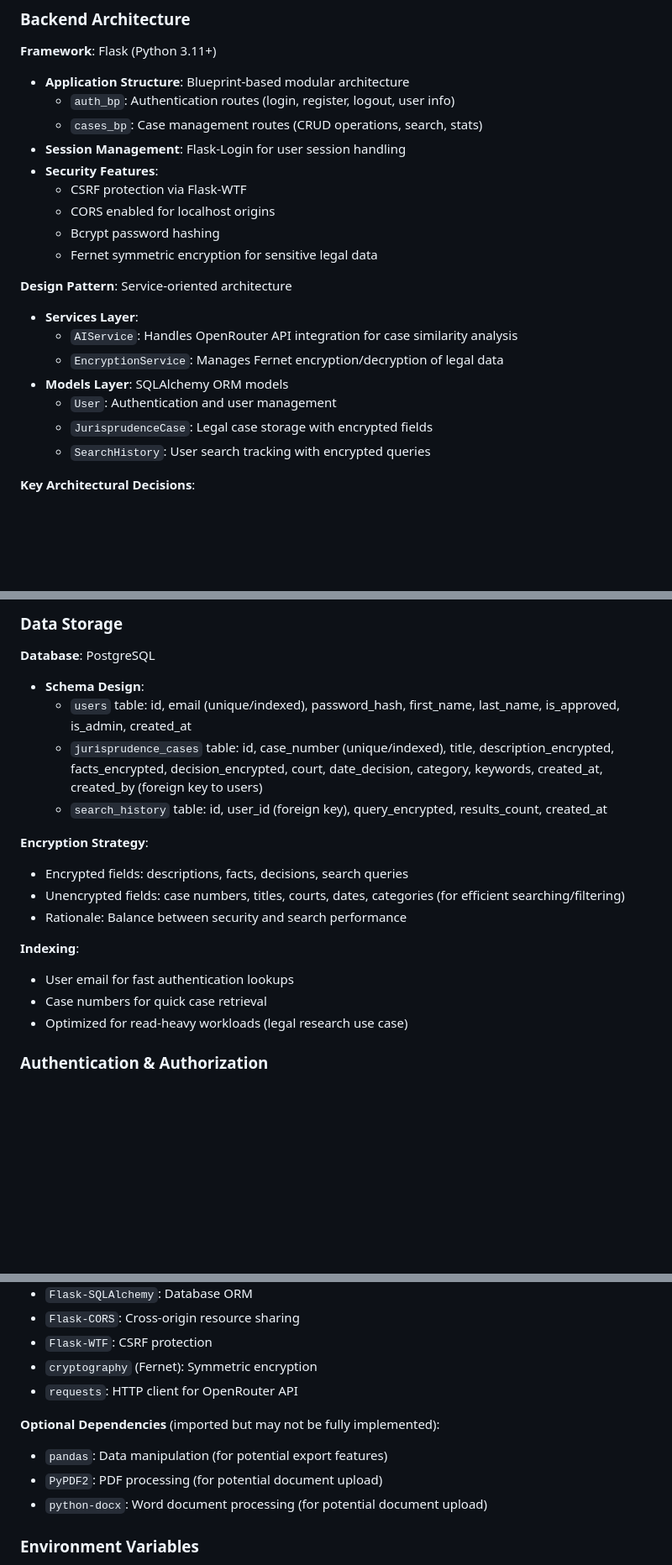
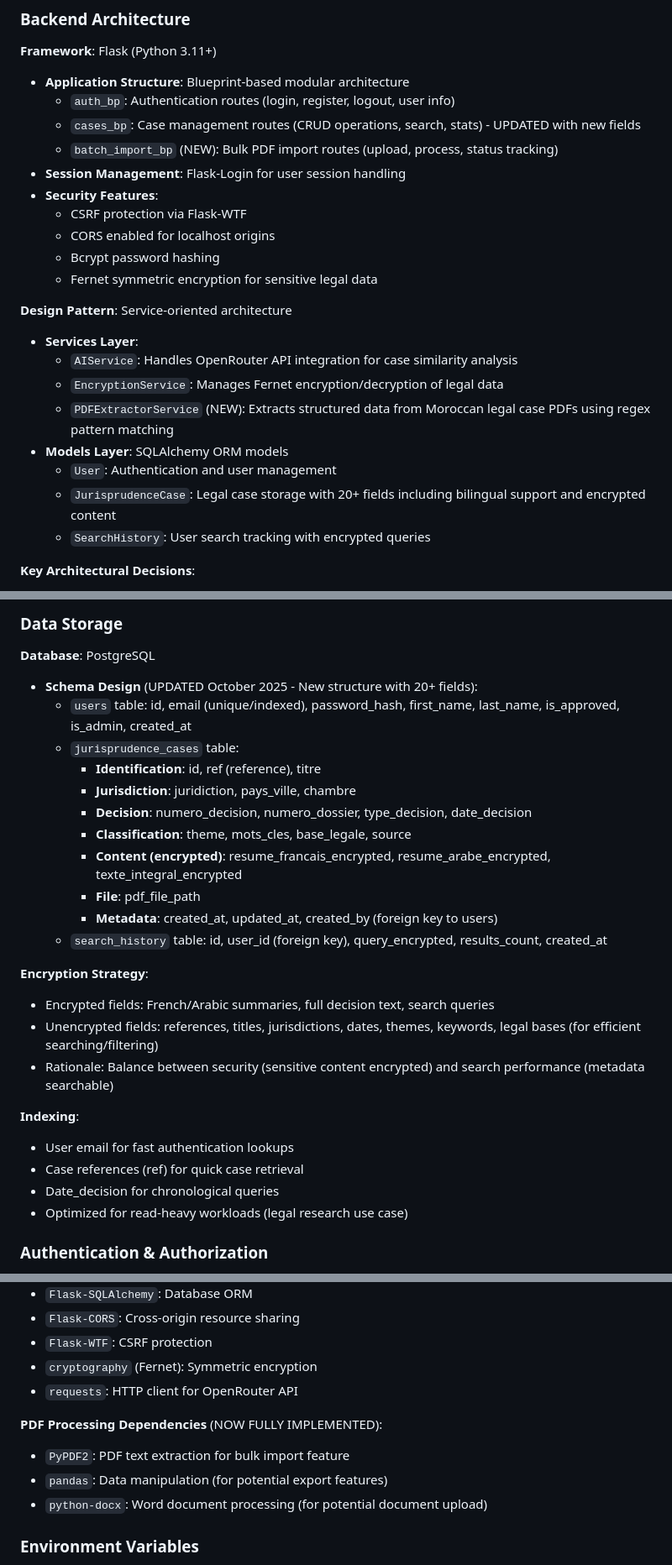
Before and after one commit to moa-digitalagency/JusristudeAI, a Markdown page: replit.md, 3 parts joined by grey strips. Shown at 84% size. GitHub-like rendering; blank space fills up the shorter version.

```diff
--- a/replit.md
+++ b/replit.md
@@ -29,7 +29,8 @@ Preferred communication style: Simple, everyday language.
 **Framework**: Flask (Python 3.11+)
 - **Application Structure**: Blueprint-based modular architecture
   - `auth_bp`: Authentication routes (login, register, logout, user info)
-  - `cases_bp`: Case management routes (CRUD operations, search, stats)
+  - `cases_bp`: Case management routes (CRUD operations, search, stats) - UPDATED with new fields
+  - `batch_import_bp` (NEW): Bulk PDF import routes (upload, process, status tracking)
 - **Session Management**: Flask-Login for user session handling
 - **Security Features**:
   - CSRF protection via Flask-WTF
@@ -41,9 +42,10 @@ Preferred communication style: Simple, everyday language.
 - **Services Layer**:
   - `AIService`: Handles OpenRouter API integration for case similarity analysis
   - `EncryptionService`: Manages Fernet encryption/decryption of legal data
+  - `PDFExtractorService` (NEW): Extracts structured data from Moroccan legal case PDFs using regex pattern matching
 - **Models Layer**: SQLAlchemy ORM models
   - `User`: Authentication and user management
-  - `JurisprudenceCase`: Legal case storage with encrypted fields
+  - `JurisprudenceCase`: Legal case storage with 20+ fields including bilingual support and encrypted content
   - `SearchHistory`: User search tracking with encrypted queries
 
 **Key Architectural Decisions**:
@@ -63,19 +65,27 @@ Preferred communication style: Simple, everyday language.
 ### Data Storage
 
 **Database**: PostgreSQL
-- **Schema Design**:
+- **Schema Design** (UPDATED October 2025 - New structure with 20+ fields):
   - `users` table: id, email (unique/indexed), password_hash, first_name, last_name, is_approved, is_admin, created_at
-  - `jurisprudence_cases` table: id, case_number (unique/indexed), title, description_encrypted, facts_encrypted, decision_encrypted, court, date_decision, category, keywords, created_at, created_by (foreign key to users)
+  - `jurisprudence_cases` table:
+    - **Identification**: id, ref (reference), titre
+    - **Jurisdiction**: juridiction, pays_ville, chambre
+    - **Decision**: numero_decision, numero_dossier, type_decision, date_decision
+    - **Classification**: theme, mots_cles, base_legale, source
+    - **Content (encrypted)**: resume_francais_encrypted, resume_arabe_encrypted, texte_integral_encrypted
+    - **File**: pdf_file_path
+    - **Metadata**: created_at, updated_at, created_by (foreign key to users)
   - `search_history` table: id, user_id (foreign key), query_encrypted, results_count, created_at
 
 **Encryption Strategy**:
-- Encrypted fields: descriptions, facts, decisions, search queries
-- Unencrypted fields: case numbers, titles, courts, dates, categories (for efficient searching/filtering)
-- Rationale: Balance between security and search performance
+- Encrypted fields: French/Arabic summaries, full decision text, search queries
+- Unencrypted fields: references, titles, jurisdictions, dates, themes, keywords, legal bases (for efficient searching/filtering)
+- Rationale: Balance between security (sensitive content encrypted) and search performance (metadata searchable)
 
 **Indexing**:
 - User email for fast authentication lookups
-- Case numbers for quick case retrieval
+- Case references (ref) for quick case retrieval
+- Date_decision for chronological queries
 - Optimized for read-heavy workloads (legal research use case)
 
 ### Authentication & Authorization
@@ -128,9 +138,9 @@ Preferred communication style: Simple, everyday language.
 - `cryptography` (Fernet): Symmetric encryption
 - `requests`: HTTP client for OpenRouter API
 
-**Optional Dependencies** (imported but may not be fully implemented):
+**PDF Processing Dependencies** (NOW FULLY IMPLEMENTED):
+- `PyPDF2`: PDF text extraction for bulk import feature
 - `pandas`: Data manipulation (for potential export features)
-- `PyPDF2`: PDF processing (for potential document upload)
 - `python-docx`: Word document processing (for potential document upload)
 
 ### Environment Variables
```
Also changed, not shown: other parts of replit.md (+50 -2 lines), MIGRATION_GUIDE.md (added, +234 -0 lines), SUMMARY_COMPLETION.md (added, +171 -0 lines).
